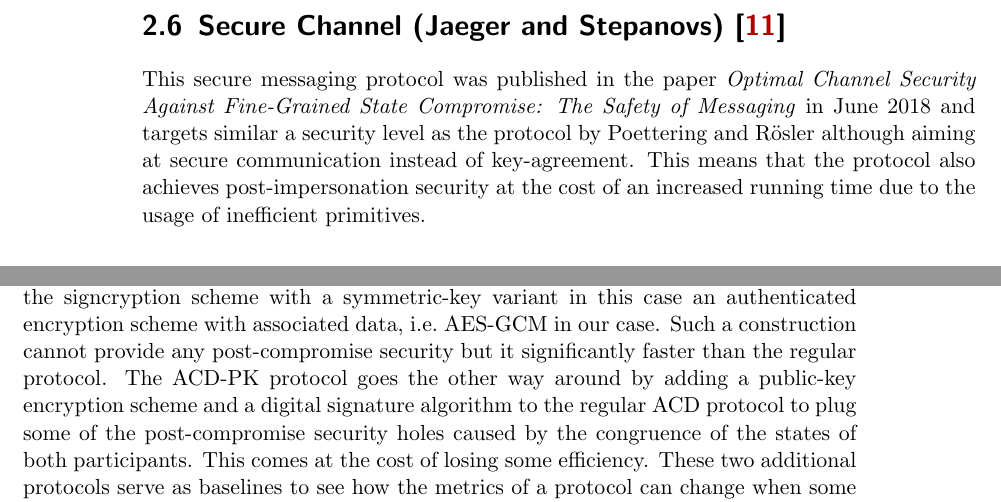
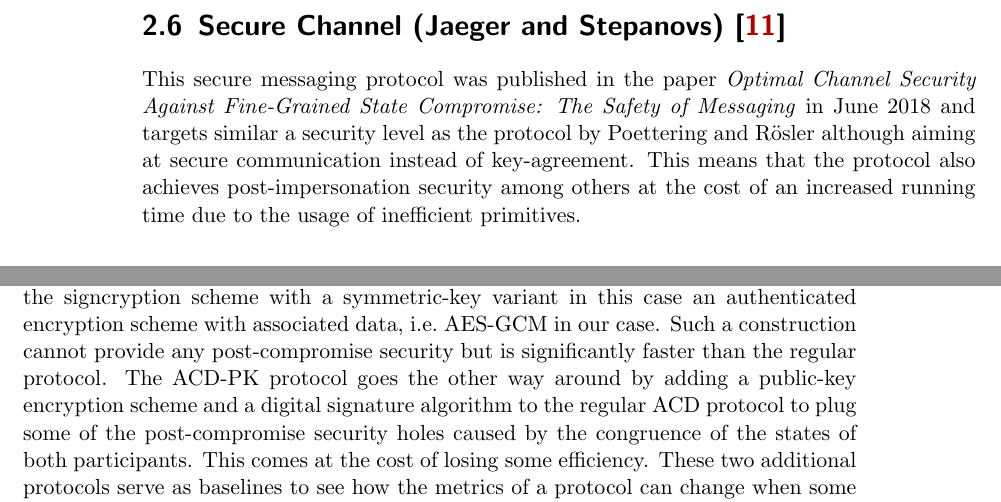
Before and after one commit to qantik/ratcheted, a LaTeX thesis (report/report.tex): two parts of pages 14 and 29 of 45, joined at a grey line, cut so that both start at the same text. Compiled offline with pdfLaTeX.

Commit message:
more small edits

```diff
--- a/report/report.tex
+++ b/report/report.tex
@@ -452,7 +452,7 @@ This secure messaging protocol was published in the paper
 in June 2018 and targets similar a security level as the protocol by
 Poettering and Rösler although aiming at secure communication instead
 of key-agreement. This means that the protocol also achieves
-post-impersonation security at the cost of an increased running time due
+post-impersonation security among others at the cost of an increased running time due
 to the usage of inefficient primitives.
 
 \subsection{Primitives}
@@ -1163,7 +1163,7 @@ the original protocol by Durak and Vaudenay it only replaces
 the signcryption scheme with a symmetric-key variant in
 this case an authenticated encryption scheme with associated
 data, i.e.~AES-GCM in our case. Such a construction cannot provide
-any post-compromise security but it significantly faster
+any post-compromise security but is significantly faster
 than the regular protocol. The ACD-PK protocol goes the other way around
 by adding a public-key encryption scheme and a digital signature
 algorithm to the regular ACD protocol to plug some
```
Also changed, not shown: report/report.tex (6 more changed lines).
